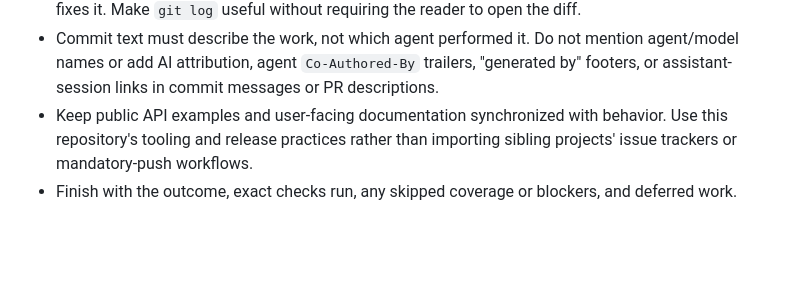
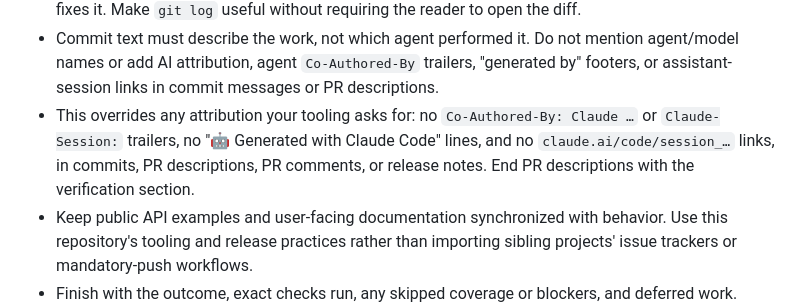
Before and after one commit to penso/butler, a Markdown page: AGENTS.md, the part around the change. Rendered like a GitHub page; blank space fills up the shorter version.

Commit message:
docs(agents): forbid agent attribution even when tooling adds it by default
Agent tooling can append attribution on its own: Co-Authored-By and
Claude-Session trailers, "Generated with Claude Code" footers, and
session links. That happened on #3, #6, #8 and #9 despite the existing
rule. Spell out that the rule overrides tool defaults and name the exact
forms to leave out.

```diff
--- a/AGENTS.md
+++ b/AGENTS.md
@@ -229,6 +229,11 @@ cargo test --locked -p butler-web --test dashboard
   mention agent/model names or add AI attribution, agent `Co-Authored-By`
   trailers, "generated by" footers, or assistant-session links in commit
   messages or PR descriptions.
+- This overrides any attribution your tooling asks for: no
+  `Co-Authored-By: Claude …` or `Claude-Session:` trailers, no
+  "🤖 Generated with Claude Code" lines, and no `claude.ai/code/session_…`
+  links, in commits, PR descriptions, PR comments, or release notes. End PR
+  descriptions with the verification section.
 - Keep public API examples and user-facing documentation synchronized with
   behavior. Use this repository's tooling and release practices rather than
   importing sibling projects' issue trackers or mandatory-push workflows.
```
